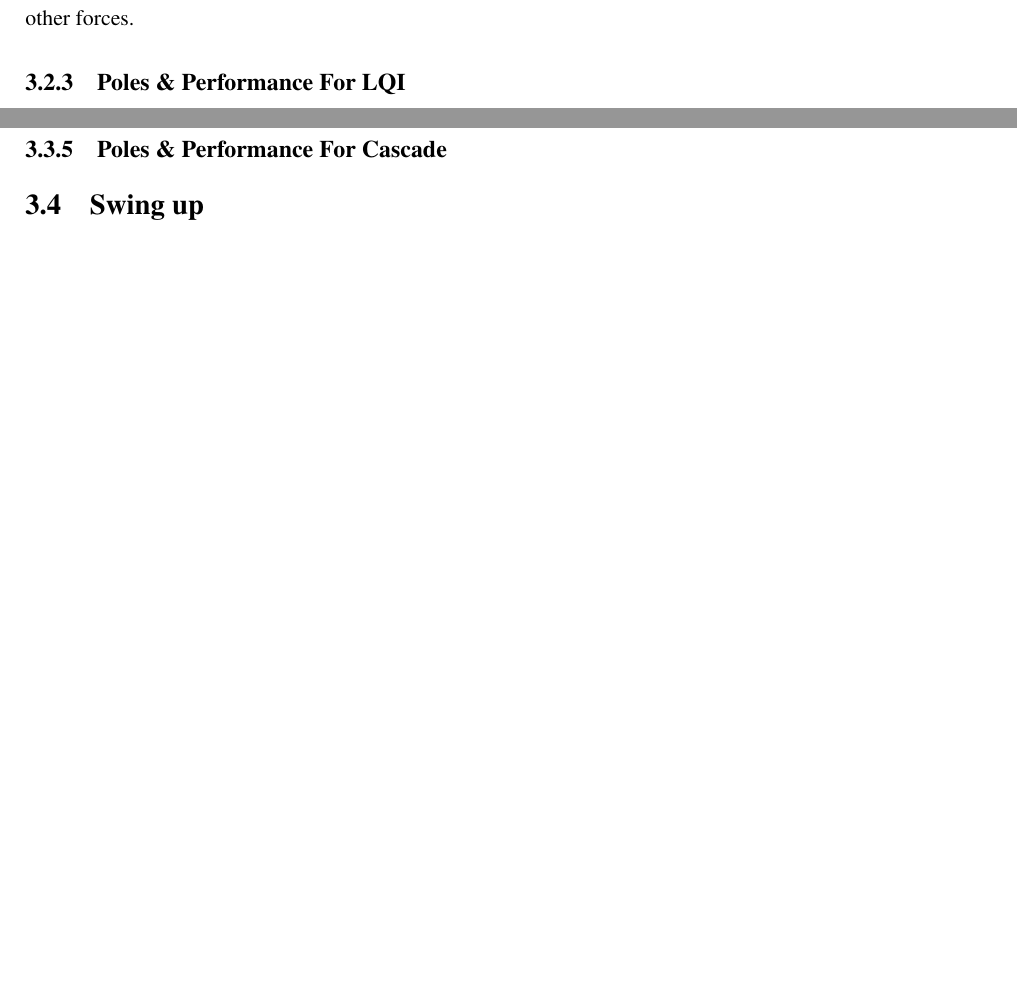
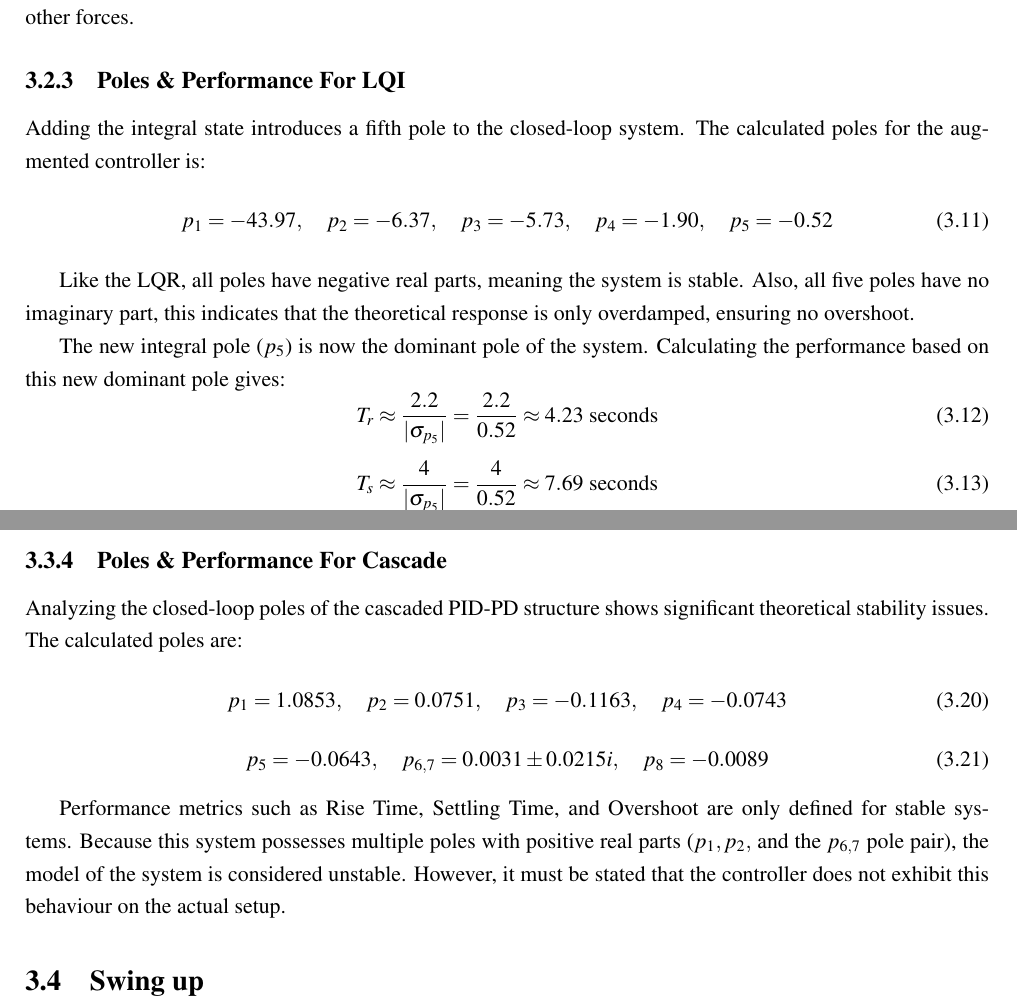
Before and after one commit to Noah091213/Semester-project-4-Inverted-pendulum, a LaTeX thesis (latexRapport4/main.tex, which reads latexRapport4/03_control_theroy.tex): two parts of pages 13 and 15 of 29 before the commit and two parts of pages 13 and 15 of 30 after it, joined at a grey line, cut so that both start at the same text, the shorter picture padded with empty space. Compiled offline with pdfLaTeX.

Commit message:
finished control theory i hope

```diff
--- a/latexRapport4/03_control_theroy.tex
+++ b/latexRapport4/03_control_theroy.tex
@@ -78,6 +101,20 @@ Solving the algebraic Riccati equation again for this augmented system together
 Because the $K_5 x_i$ term continuously builds up control effort as long as a there is an error in the cart position, it guarantees that the cart will reach its target position, regardless of small physical imperfections, friction or other forces.
 
 \subsection{Poles \& Performance For LQI}
+Adding the integral state introduces a fifth pole to the closed-loop system. The calculated poles for the augmented controller is:
+\begin{equation}
+	p_1 = -43.97, \quad p_2 = -6.37, \quad p_3 = -5.73, \quad p_4 = -1.90, \quad p_5 = -0.52
+\end{equation}
+
+Like the LQR, all poles have negative real parts, meaning the system is stable. Also, all five poles have no imaginary part, this indicates that the theoretical response is only overdamped, ensuring no overshoot.
+
+The new integral pole ($p_5$) is now the dominant pole of the system. Calculating the performance based on this new dominant pole gives:
+\begin{equation}
+	T_r \approx \frac{2.2}{|\sigma_{p_5}|} = \frac{2.2}{0.52} \approx 4.23 \text{ seconds}
+\end{equation}
+\begin{equation}
+	T_s \approx \frac{4}{|\sigma_{p_5}|} = \frac{4}{0.52} \approx 7.69 \text{ seconds}
+\end{equation}
 
 \section{Cascaded PID controller}
 While modern statespace methods like LQR are very effective for multivariable systems, classical control techniques can also be applied. Since regulating both the cart position and the pendulum position is required to balance the pendulum on the limited belt length, a single controller will not be enough. Instead, two cascaded regulators is used, one being a Proportional-Derivative (PD) controller for the pendulum and the other, a Proportional-Integral-Derivative (PID) controller for the cart together with the transfer function derived in (reference to system modelling here!).
@@ -141,6 +170,15 @@ The angular error is then multiplied by the proportional gain ($K_{p,\theta}$),
 \end{equation}
 
 \subsection{Poles \& Performance For Cascade}
+Analyzing the closed-loop poles of the cascaded PID-PD structure shows significant theoretical stability issues. The calculated poles are:
+\begin{equation}
+	p_1 = 1.0853, \quad p_2 = 0.0751, \quad p_3 = -0.1163, \quad p_4 = -0.0743
+\end{equation}
+\begin{equation}
+	p_5 = -0.0643, \quad p_{6,7} = 0.0031 \pm 0.0215i, \quad p_8 = -0.0089
+\end{equation}
+
+Performance metrics such as Rise Time, Settling Time, and Overshoot are only defined for stable systems. Because this system possesses multiple poles with positive real parts ($p_1, p_2,$ and the $p_{6,7}$ pole pair), the model of the system is considered unstable. However, it must be stated that the controller does not exhibit this behaviour on the actual setup.
 
 \section{Swing up}
 Something that is not nescessary for balancing the pendulum itself is swing up, instead the purpose of this is to get the pendulum from hanging downward to within a specific range of the upward position where a controller can catch it. This makes the testing process of the different controllers much easier and the overall implementation and use of the system simpler.
```
Also changed, not shown: latexRapport4/03_control_theroy.tex (39 more changed lines).
